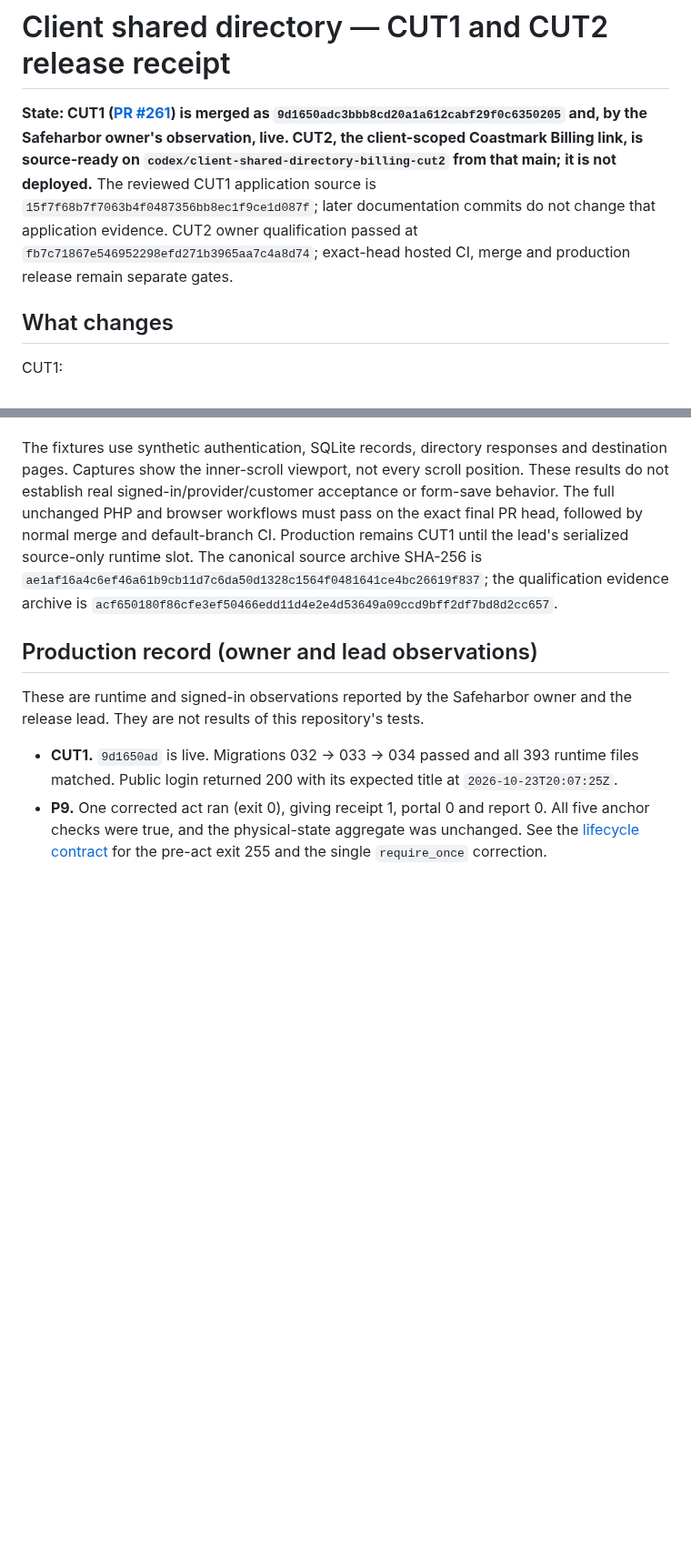
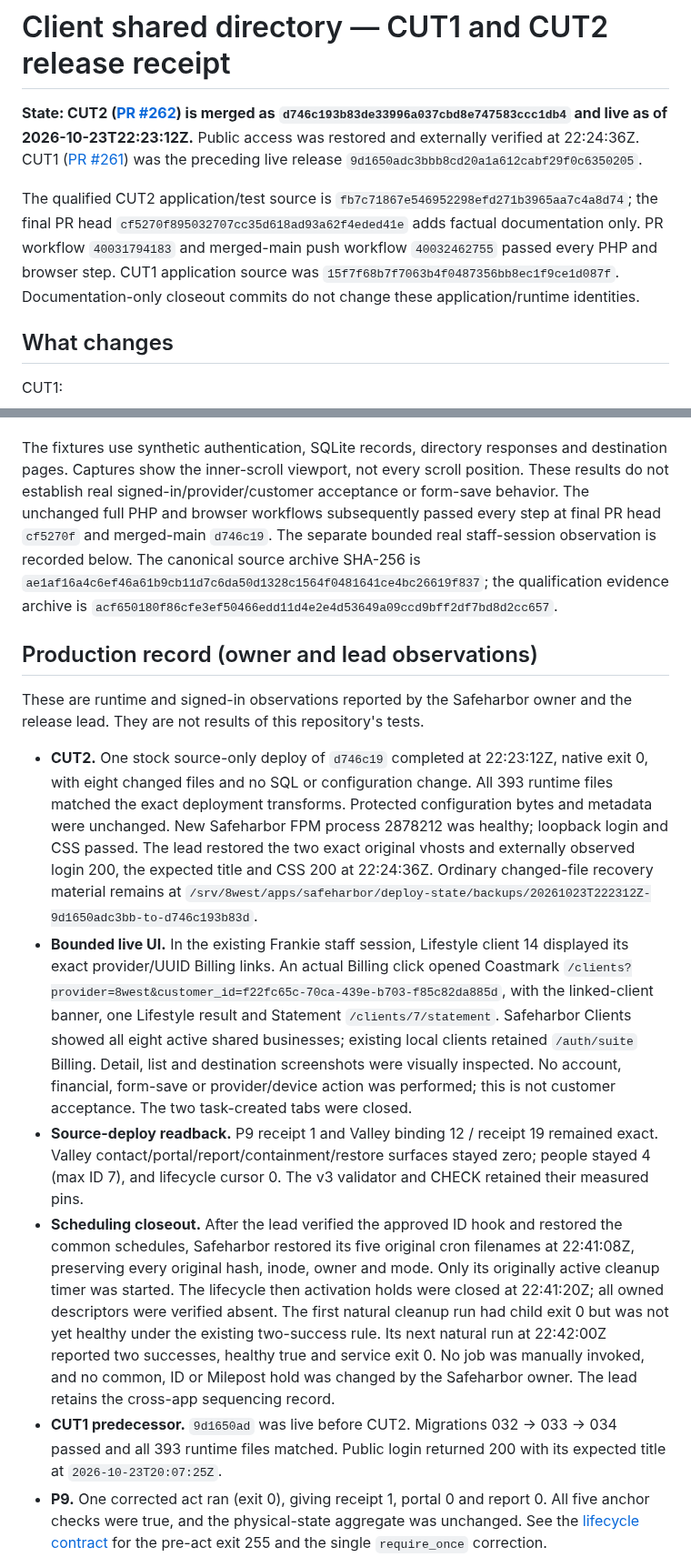
Before and after one commit to Seckcey/8_west_helpdesk, a Markdown page: docs/client-shared-directory-release.md, 2 parts joined by grey strips. Shown at 91% size. Drawn GitHub-style; blank space fills up the shorter version.

Commit message:
docs: record live shared-client Billing release (#263)
* docs: record live CUT2 release and real Billing readback

* docs: record owned schedule restoration and natural cleanup recovery

```diff
--- a/docs/client-shared-directory-release.md
+++ b/docs/client-shared-directory-release.md
@@ -1,13 +1,15 @@
 # Client shared directory — CUT1 and CUT2 release receipt
 
-**State: CUT1 ([PR #261](https://github.com/Seckcey/8_west_helpdesk/pull/261)) is merged as
-`9d1650adc3bbb8cd20a1a612cabf29f0c6350205` and, by the Safeharbor owner's observation, live.
-CUT2, the client-scoped Coastmark Billing link, is source-ready on
-`codex/client-shared-directory-billing-cut2` from that main; it is not deployed.** The reviewed
-CUT1 application source is `15f7f68b7f7063b4f0487356bb8ec1f9ce1d087f`; later documentation commits
-do not change that application evidence. CUT2 owner qualification passed at
-`fb7c71867e546952298efd271b3965aa7c4a8d74`; exact-head hosted CI, merge and production release
-remain separate gates.
+**State: CUT2 ([PR #262](https://github.com/Seckcey/8_west_helpdesk/pull/262)) is merged as
+`d746c193b83de33996a037cbd8e747583ccc1db4` and live as of 2026-10-23T22:23:12Z.** Public access
+was restored and externally verified at 22:24:36Z. CUT1 ([PR #261](https://github.com/Seckcey/8_west_helpdesk/pull/261))
+was the preceding live release `9d1650adc3bbb8cd20a1a612cabf29f0c6350205`.
+
+The qualified CUT2 application/test source is `fb7c71867e546952298efd271b3965aa7c4a8d74`;
+the final PR head `cf5270f895032707cc35d618ad93a62f4eded41e` adds factual documentation only.
+PR workflow `40031794183` and merged-main push workflow `40032462755` passed every PHP and browser
+step. CUT1 application source was `15f7f68b7f7063b4f0487356bb8ec1f9ce1d087f`.
+Documentation-only closeout commits do not change these application/runtime identities.
 
 ## What changes
 
@@ -179,9 +181,9 @@ light/dark captures showed no new layout finding.
 
 The fixtures use synthetic authentication, SQLite records, directory responses and destination
 pages. Captures show the inner-scroll viewport, not every scroll position. These results do not
-establish real signed-in/provider/customer acceptance or form-save behavior. The full unchanged
-PHP and browser workflows must pass on the exact final PR head, followed by normal merge and
-default-branch CI. Production remains CUT1 until the lead's serialized source-only runtime slot.
+establish real signed-in/provider/customer acceptance or form-save behavior. The unchanged full
+PHP and browser workflows subsequently passed every step at final PR head `cf5270f` and merged-main
+`d746c19`. The separate bounded real staff-session observation is recorded below.
 The canonical source archive SHA-256 is
 `ae1af16a4c6ef46a61b9cb11d7c6da50d1328c1564f0481641ce4bc26619f837`; the qualification evidence
 archive is `acf650180f86cfe3ef50466edd11d4e2e4d53649a09ccd9bff2df7bd8d2cc657`.
@@ -190,7 +192,34 @@ archive is `acf650180f86cfe3ef50466edd11d4e2e4d53649a09ccd9bff2df7bd8d2cc657`.
 
 These are runtime and signed-in observations reported by the Safeharbor owner and the release lead.
 They are not results of this repository's tests.
-- **CUT1.** `9d1650ad` is live. Migrations 032 → 033 → 034 passed and all 393 runtime files
+
+- **CUT2.** One stock source-only deploy of `d746c19` completed at 22:23:12Z, native exit 0,
+  with eight changed files and no SQL or configuration change. All 393 runtime files matched the
+  exact deployment transforms. Protected configuration bytes and metadata were unchanged.
+  New Safeharbor FPM process 2878212 was healthy; loopback login and CSS passed. The lead restored
+  the two exact original vhosts and externally observed login 200, the expected title and CSS 200
+  at 22:24:36Z. Ordinary changed-file recovery material remains at
+  `/srv/8west/apps/safeharbor/deploy-state/backups/20261023T222312Z-9d1650adc3bb-to-d746c193b83d`.
+- **Bounded live UI.** In the existing Frankie staff session, Lifestyle client 14 displayed its
+  exact provider/UUID Billing links. An actual Billing click opened Coastmark
+  `/clients?provider=8west&customer_id=f22fc65c-70ca-439e-b703-f85c82da885d`, with the linked-client
+  banner, one Lifestyle result and Statement `/clients/7/statement`. Safeharbor Clients showed
+  all eight active shared businesses; existing local clients retained `/auth/suite` Billing.
+  Detail, list and destination screenshots were visually inspected. No account, financial,
+  form-save or provider/device action was performed; this is not customer acceptance. The two
+  task-created tabs were closed.
+- **Source-deploy readback.** P9 receipt 1 and Valley binding 12 / receipt 19 remained exact. Valley
+  contact/portal/report/containment/restore surfaces stayed zero; people stayed 4 (max ID 7),
+  and lifecycle cursor 0. The v3 validator and CHECK retained their measured pins.
+- **Scheduling closeout.** After the lead verified the approved ID hook and restored the common
+  schedules, Safeharbor restored its five original cron filenames at 22:41:08Z, preserving every
+  original hash, inode, owner and mode. Only its originally active cleanup timer was started.
+  The lifecycle then activation holds were closed at 22:41:20Z; all owned descriptors were verified
+  absent. The first natural cleanup run had child exit 0 but was not yet healthy under the existing
+  two-success rule. Its next natural run at 22:42:00Z reported two successes, healthy true and
+  service exit 0. No job was manually invoked, and no common, ID or Milepost hold was changed
+  by the Safeharbor owner. The lead retains the cross-app sequencing record.
+- **CUT1 predecessor.** `9d1650ad` was live before CUT2. Migrations 032 → 033 → 034 passed and all 393 runtime files
   matched. Public login returned 200 with its expected title at `2026-10-23T20:07:25Z`.
 - **P9.** One corrected act ran (exit 0), giving receipt 1, portal 0 and report 0. All five anchor
   checks were true, and the physical-state aggregate was unchanged. See the
```
Also changed, not shown: other parts of docs/client-shared-directory-release.md (+6 -6 lines), docs/milepost-customer-sync-contract.md (+5 -2 lines), docs/where-things-stand.md (+21 -13 lines).
